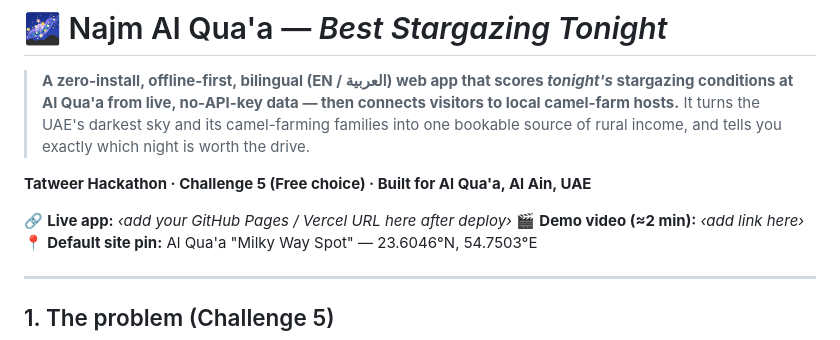
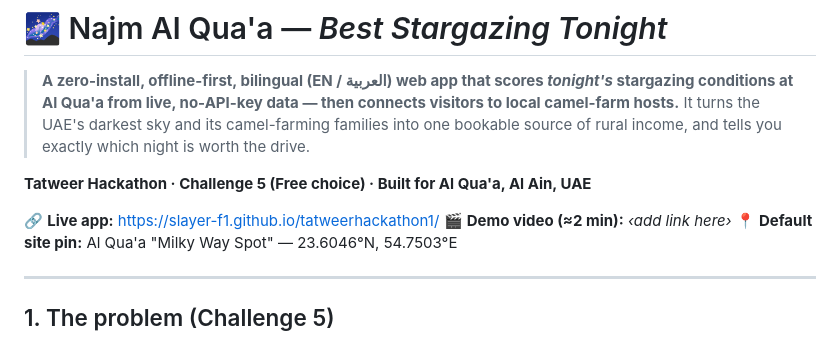
Before and after one commit to Slayer-F1/tatweerhackathon1, a Markdown page: README.md, the part around the change. Drawn GitHub-style.

Commit message:
Add live GitHub Pages URL to README
Co-Authored-By: Claude Sonnet 4.6 <noreply@anthropic.com>

```diff
--- a/README.md
+++ b/README.md
@@ -5,7 +5,7 @@
 
 **Tatweer Hackathon · Challenge 5 (Free choice) · Built for Al Qua'a, Al Ain, UAE**
 
-🔗 **Live app:** _‹add your GitHub Pages / Vercel URL here after deploy›_
+🔗 **Live app:** https://slayer-f1.github.io/tatweerhackathon1/
 🎬 **Demo video (≈2 min):** _‹add link here›_
 📍 **Default site pin:** Al Qua'a "Milky Way Spot" — 23.6046°N, 54.7503°E
 
```
